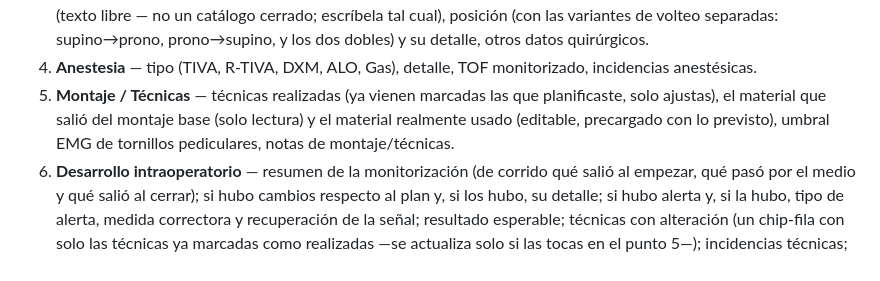
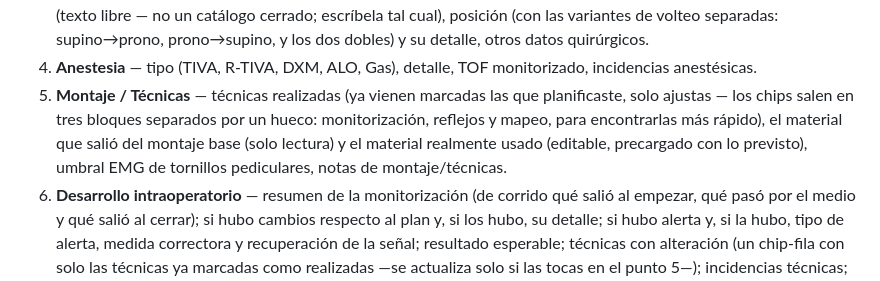
Before and after one commit to paniaguadediego-bit/checklist-mio-ionm, a Markdown page: README.md, the part around the change. Rendered like a GitHub page.

Commit message:
README: menciona el reparto en tres bloques de las técnicas de la ficha
Se me quedó fuera del commit anterior (CLAUDE.md sí lo llevaba): el punto 5
del esquema de la ficha del caso ahora dice que "Técnicas realizadas" sale
en tres bloques -monitorización, reflejos, mapeo- con un hueco entre cada
uno.

Co-Authored-By: Claude Sonnet 5 <noreply@anthropic.com>

```diff
--- a/README.md
+++ b/README.md
@@ -298,9 +298,11 @@ del caso que tienes abierto, p. ej. *CASO 2026-004, Meningioma APC*.
 4. **Anestesia** — tipo (TIVA, R-TIVA, DXM, ALO, Gas), detalle, TOF
    monitorizado, incidencias anestésicas.
 5. **Montaje / Técnicas** — técnicas realizadas (ya vienen marcadas las que
-   planificaste, solo ajustas), el material que salió del montaje base (solo
-   lectura) y el material realmente usado (editable, precargado con lo
-   previsto), umbral EMG de tornillos pediculares, notas de montaje/técnicas.
+   planificaste, solo ajustas — los chips salen en tres bloques separados
+   por un hueco: monitorización, reflejos y mapeo, para encontrarlas más
+   rápido), el material que salió del montaje base (solo lectura) y el
+   material realmente usado (editable, precargado con lo previsto), umbral
+   EMG de tornillos pediculares, notas de montaje/técnicas.
 6. **Desarrollo intraoperatorio** — resumen de la monitorización (de
    corrido qué salió al empezar, qué pasó por el medio y qué salió al
    cerrar); si hubo cambios respecto al plan y, si los hubo, su detalle; si
```
